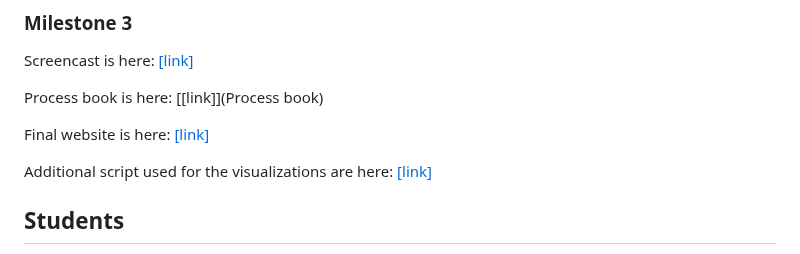
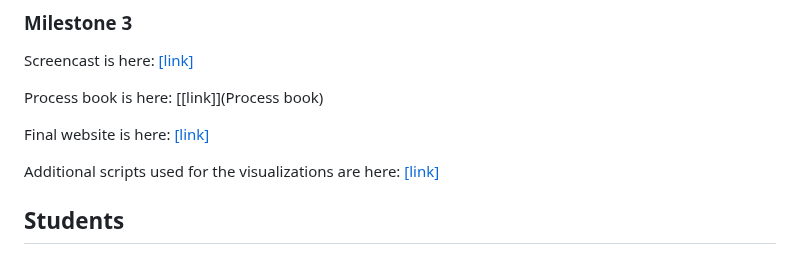
Before and after one commit to com-480-data-visualization/VHXplore, a Markdown page: README.md, the part around the change. GitHub-like rendering.

```diff
--- a/README.md
+++ b/README.md
@@ -136,7 +136,7 @@ Process book is here: [[link]](Process book)
 
 Final website is here: [[link]](https://com-480-data-visualization.github.io/VHXplore/)
 
-Additional script used for the visualizations are here: [[link]](/Milestones/milestone3)
+Additional scripts used for the visualizations are here: [[link]](/Milestones/milestone3)
 
 ## Students
 Xinhe Gao &#8195;&#8195;&#8195;&nbsp;402746 <br>
```
